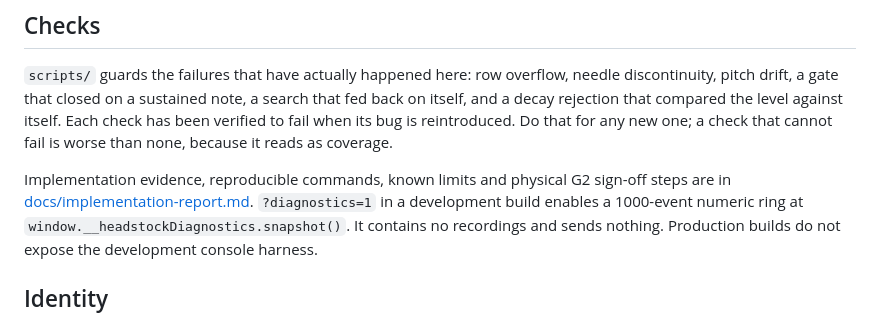
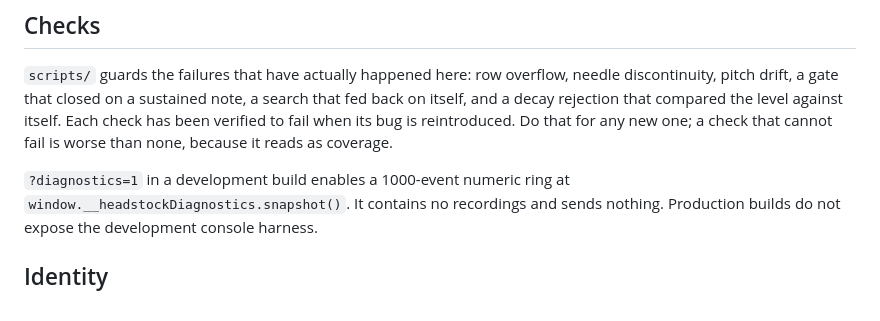
Before and after one commit to smavromatis/headstock-g2, a Markdown page: AGENTS.md, the part around the change. Rendered like a GitHub page.

Commit message:
Remove reference to deleted implementation report

```diff
--- a/AGENTS.md
+++ b/AGENTS.md
@@ -189,8 +189,6 @@ against itself. Each check has been verified to fail when its bug is
 reintroduced. Do that for any new one; a check that cannot fail is worse
 than none, because it reads as coverage.
 
-Implementation evidence, reproducible commands, known limits and physical G2
-sign-off steps are in [docs/implementation-report.md](docs/implementation-report.md).
 `?diagnostics=1` in a development build enables a 1000-event numeric ring at
 `window.__headstockDiagnostics.snapshot()`. It contains no recordings and sends
 nothing. Production builds do not expose the development console harness.
```
